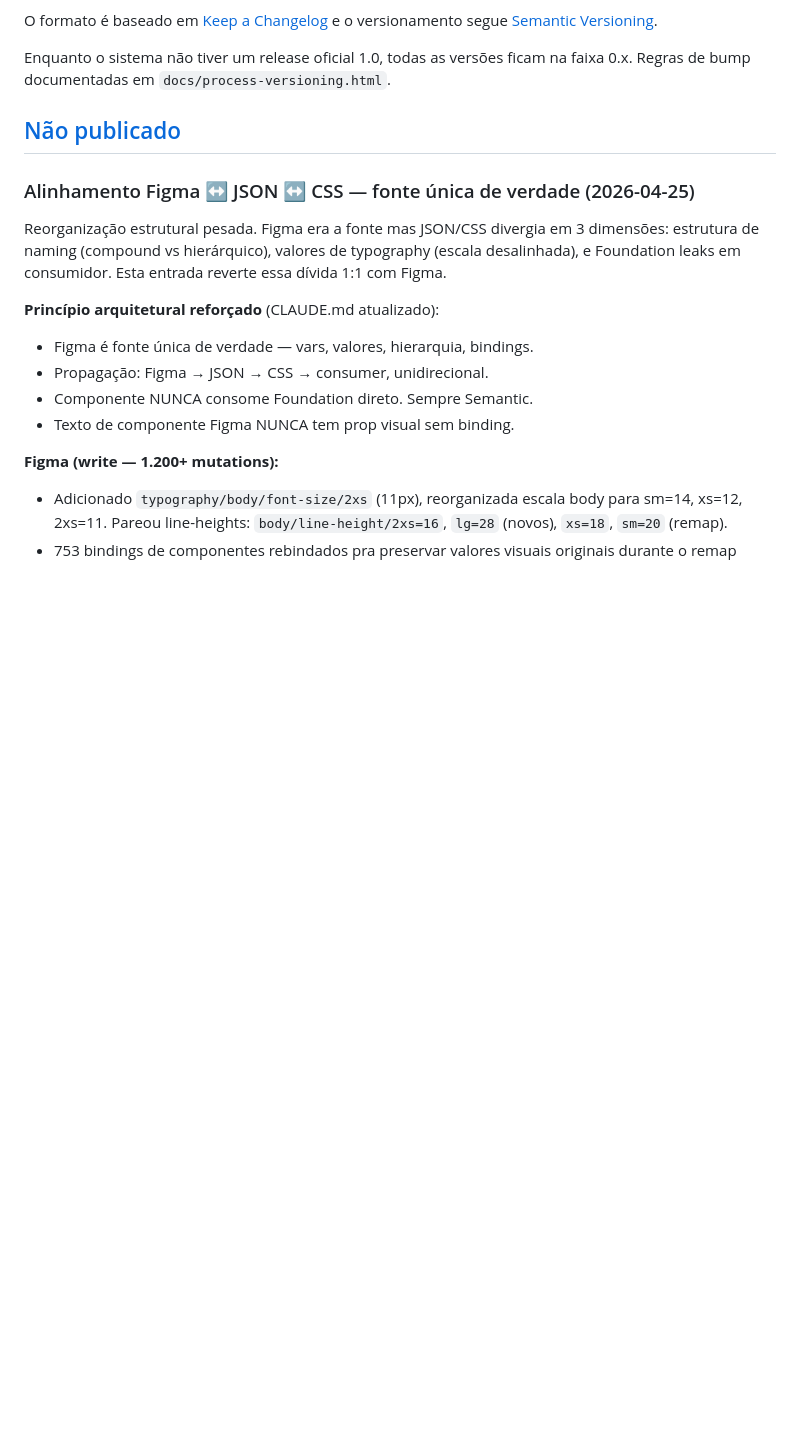
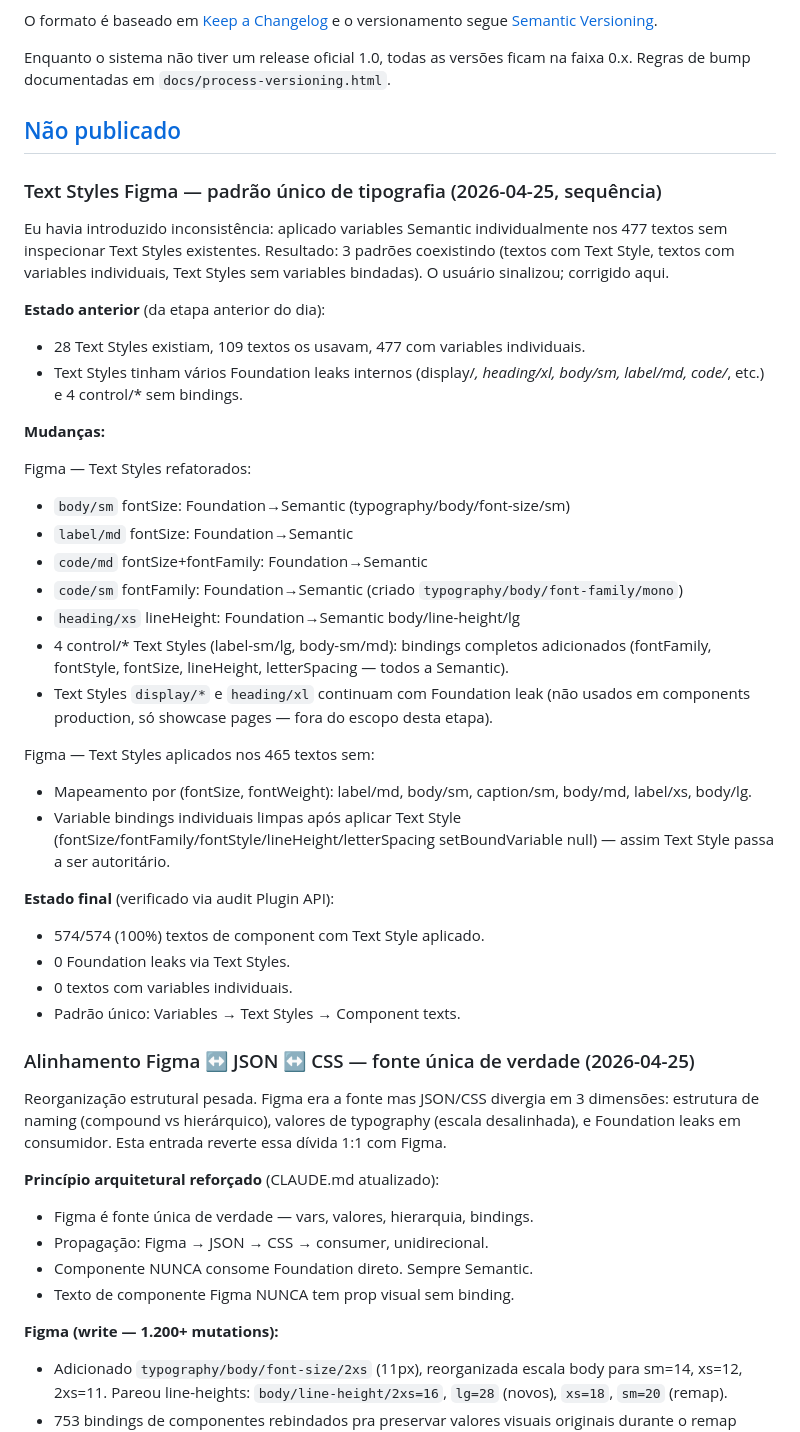
Before and after one commit to uxindesign/design-system-core, a Markdown page: CHANGELOG.md, the part around the change. GitHub-like rendering; blank space fills up the shorter version.

Commit message:
docs(figma): Text Styles aplicados em 100% dos textos de componente
Inconsistência identificada: 109 textos com Text Style, 477 com vars
individuais, 28 Text Styles desconectados das Variables. Causa:
operação anterior (commit 0b50583) aplicou variables individuais sem
inspecionar Text Styles existentes.

Correção (Figma Plugin API):
- 465 textos sem Text Style receberam Text Style apropriado por
  combo (fontSize, fontWeight). Variable bindings individuais
  limpadas (setBoundVariable null) — Text Style agora autoritário.
- 9 Text Styles refatorados pra bindar Semantic (eliminar Foundation
  leaks): body/sm, label/md, code/md, code/sm, heading/xs lineHeight.
- 4 control/* Text Styles (sem bindings) ganharam bindings completos.
- 1 variable nova: typography/body/font-family/mono (Semantic alias
  para Foundation mono — usado em code/* Text Styles).

Estado final (audit Plugin API):
- 574/574 (100%) texts em components usam Text Style.
- 0 Foundation leaks via Text Styles aplicados em production.
- 0 textos com variables individuais.

Padrão único: Variables (atomic) → Text Styles (preset) → Components.

Display/* e heading/xl Text Styles continuam com Foundation leak
(fontSize aliasa font/size/{32..72}). Não usados em components
production, só em showcase pages — fora do escopo, follow-up futuro.

Co-Authored-By: Claude Opus 4.7 (1M context) <noreply@anthropic.com>

```diff
--- a/CHANGELOG.md
+++ b/CHANGELOG.md
@@ -7,6 +7,35 @@ O formato é baseado em [Keep a Changelog](https://keepachangelog.com/pt-BR/1.1.
 Enquanto o sistema não tiver um release oficial 1.0, todas as versões ficam na faixa 0.x. Regras de bump documentadas em `docs/process-versioning.html`.
 
 ## [Não publicado]
+
+### Text Styles Figma — padrão único de tipografia (2026-04-25, sequência)
+
+Eu havia introduzido inconsistência: aplicado variables Semantic individualmente nos 477 textos sem inspecionar Text Styles existentes. Resultado: 3 padrões coexistindo (textos com Text Style, textos com variables individuais, Text Styles sem variables bindadas). O usuário sinalizou; corrigido aqui.
+
+**Estado anterior** (da etapa anterior do dia):
+- 28 Text Styles existiam, 109 textos os usavam, 477 com variables individuais.
+- Text Styles tinham vários Foundation leaks internos (display/*, heading/xl, body/sm, label/md, code/*, etc.) e 4 control/* sem bindings.
+
+**Mudanças:**
+
+Figma — Text Styles refatorados:
+- `body/sm` fontSize: Foundation→Semantic (typography/body/font-size/sm)
+- `label/md` fontSize: Foundation→Semantic
+- `code/md` fontSize+fontFamily: Foundation→Semantic
+- `code/sm` fontFamily: Foundation→Semantic (criado `typography/body/font-family/mono`)
+- `heading/xs` lineHeight: Foundation→Semantic body/line-height/lg
+- 4 control/* Text Styles (label-sm/lg, body-sm/md): bindings completos adicionados (fontFamily, fontStyle, fontSize, lineHeight, letterSpacing — todos a Semantic).
+- Text Styles `display/*` e `heading/xl` continuam com Foundation leak (não usados em components production, só showcase pages — fora do escopo desta etapa).
+
+Figma — Text Styles aplicados nos 465 textos sem:
+- Mapeamento por (fontSize, fontWeight): label/md, body/sm, caption/sm, body/md, label/xs, body/lg.
+- Variable bindings individuais limpas após aplicar Text Style (fontSize/fontFamily/fontStyle/lineHeight/letterSpacing setBoundVariable null) — assim Text Style passa a ser autoritário.
+
+**Estado final** (verificado via audit Plugin API):
+- 574/574 (100%) textos de component com Text Style aplicado.
+- 0 Foundation leaks via Text Styles.
+- 0 textos com variables individuais.
+- Padrão único: Variables → Text Styles → Component texts.
 
 ### Alinhamento Figma ↔ JSON ↔ CSS — fonte única de verdade (2026-04-25)
 
```
